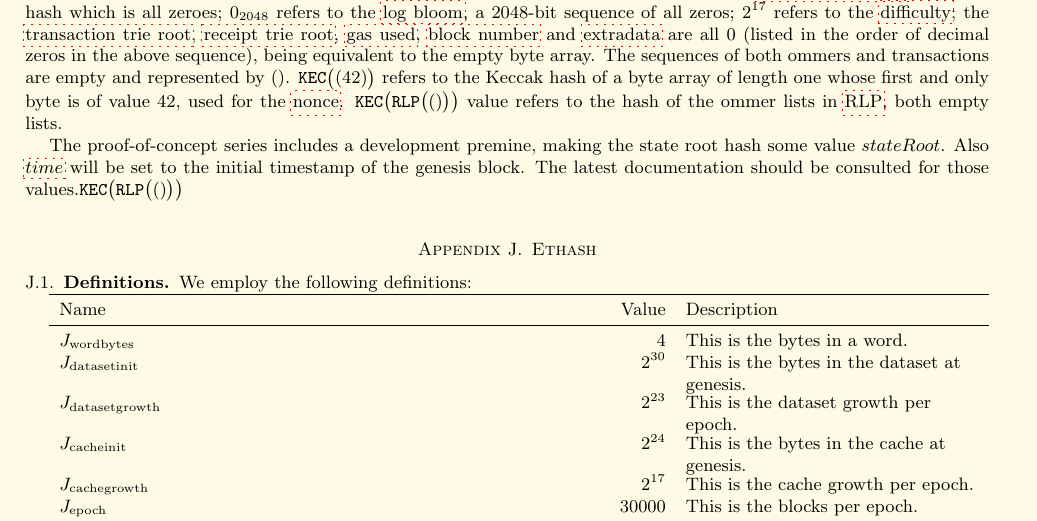
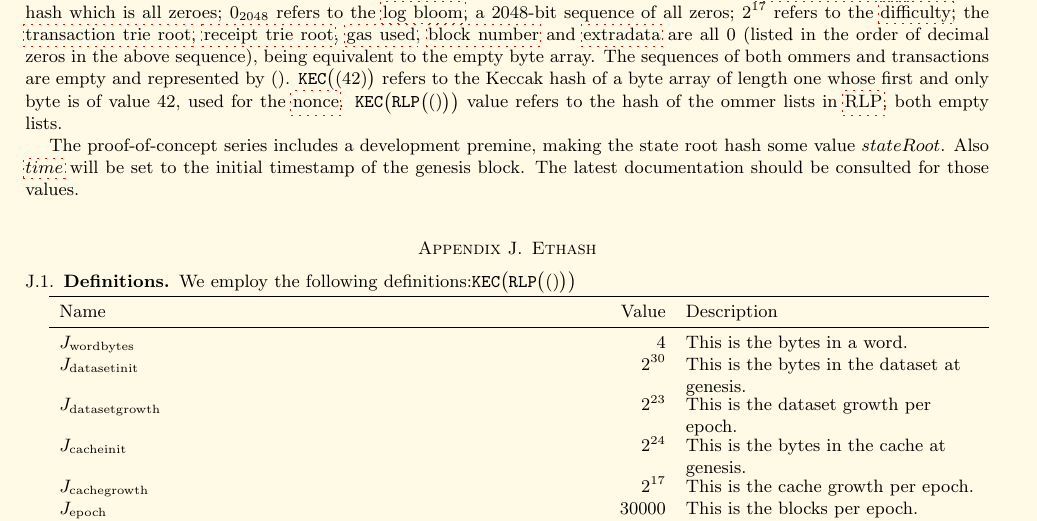
Before and after one commit to ethereum/yellowpaper, a LaTeX paper (Paper.tex): part of page 32 of 35, cut so that both start at the same text. Compiled offline with pdfLaTeX; a LaTeX package or settings file that is missing is left out.

Commit message:
Copied and pasted a formula with tiny in math mode to l. 2097 to see if it will pick up in the Travis CI build.

```diff
--- a/Paper.tex
+++ b/Paper.tex
@@ -2085,11 +2085,11 @@ The genesis block is 15 items, and is specified thus:
 
 Where $0_{256}$ refers to the parent hash, a 256-bit hash which is all zeroes; $0_{160}$ refers to the \hyperlink{H c}{beneficiary address}, a 160-bit hash which is all zeroes; $0_{2048}$ refers to the \hyperlink{H b}{log bloom}, a 2048-bit sequence of all zeros; $2^{17}$ refers to the \hyperlink{H d}{difficulty}; the \hyperlink{H t}{transaction trie root}, \hyperlink{H e}{receipt trie root}, \hyperlink{H g}{gas used}, \hyperlink{H i}{block number} and \hyperlink{H x}{extradata} are all $0$ (listed in the order of decimal zeros in the above sequence), being equivalent to the empty byte array. The sequences of both ommers and transactions are empty and represented by $()$. $\mathtt{\tiny KEC}\big( (42) \big)$ refers to the Keccak hash of a byte array of length one whose first and only byte is of value 42, used for the \hyperlink{block nonce}{nonce}. $\mathtt{\tiny KEC}\big(\mathtt{\tiny RLP}\big( () \big)\big)$ value refers to the hash of the ommer lists in \hyperlink{rlp}{RLP}, both empty lists.
 
-The proof-of-concept series includes a development premine, making the state root hash some value $stateRoot$. Also \hyperlink{H s}{$time$} will be set to the initial timestamp of the genesis block. The latest documentation should be consulted for those values.$\mathtt{\tiny KEC}\big(\mathtt{\tiny RLP}\big( () \big)\big)$
+The proof-of-concept series includes a development premine, making the state root hash some value $stateRoot$. Also \hyperlink{H s}{$time$} will be set to the initial timestamp of the genesis block. The latest documentation should be consulted for those values.
 
 \section{Ethash}\label{app:ethash}
 \subsection{Definitions}
-We employ the following definitions:
+We employ the following definitions:$\mathtt{\tiny KEC}\big(\mathtt{\tiny RLP}\big( () \big)\big)$
 
 %\begin{tabularx}{\textwidth}{lrX}
 \begin{tabu}{X[,l]X[,r]X[,l]}
```
